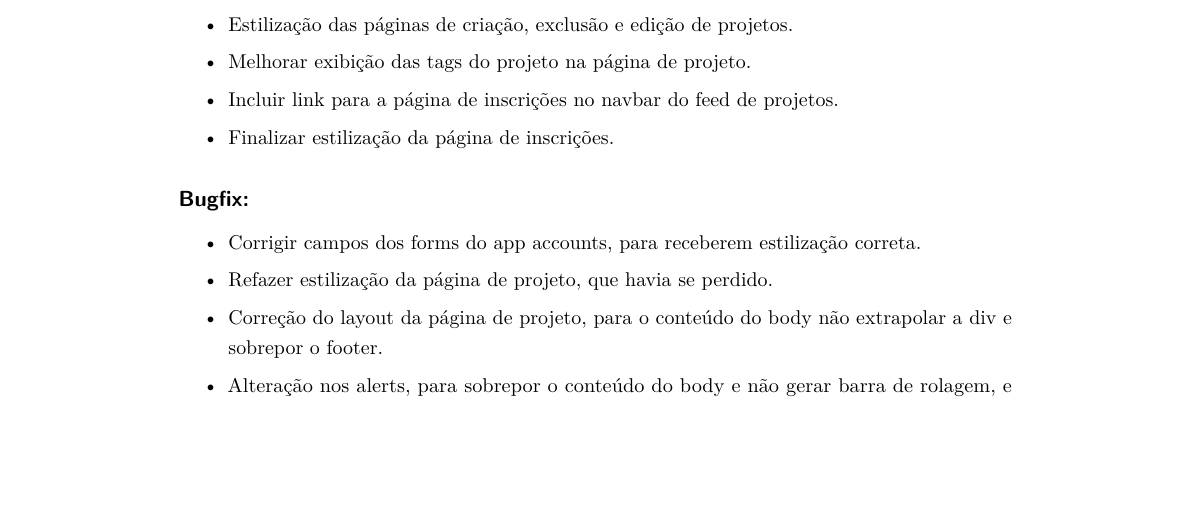
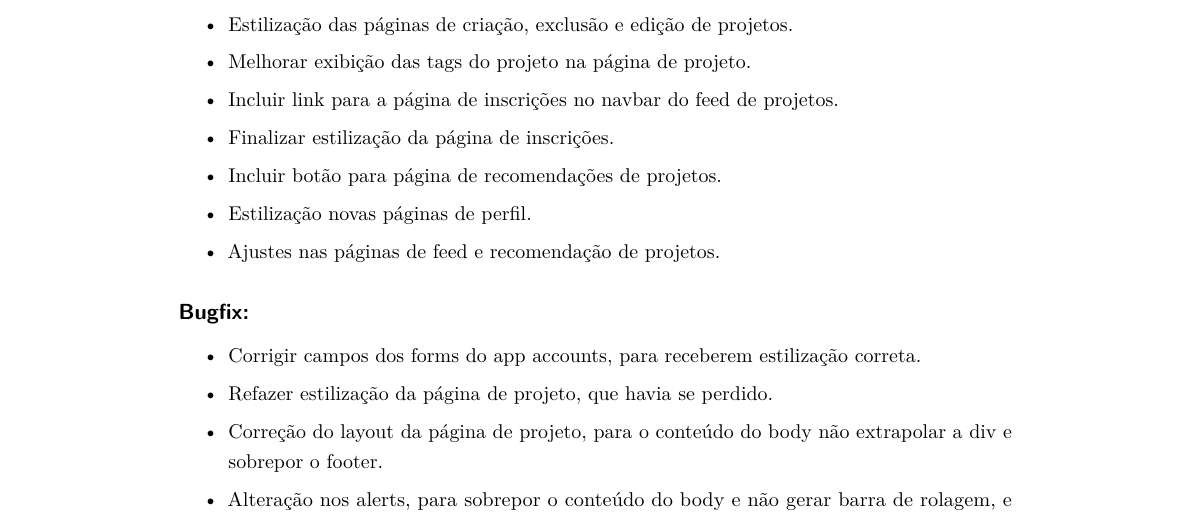
Before and after one commit to conecta-cientifica/conecta-cientifica, a LaTeX thesis (Gerador de changelog/changelog.tex): part of page 5 of 5, cut so that both start at the same text, the shorter picture padded with empty space. Compiled offline with pdfLaTeX.

Commit message:
Att changelog

```diff
--- a/Gerador de changelog/changelog.tex
+++ b/Gerador de changelog/changelog.tex
@@ -273,6 +273,9 @@ english,			% idioma adicional para hifenização
 		\item Melhorar exibição das tags do projeto na página de projeto.
 		\item Incluir link para a página de inscrições no navbar do feed de projetos.
 		\item Finalizar estilização da página de inscrições.
+		\item Incluir botão para página de recomendações de projetos.
+		\item Estilização novas páginas de perfil.
+		\item Ajustes nas páginas de feed e recomendação de projetos.
 
 	\end{itemize}
 
```
